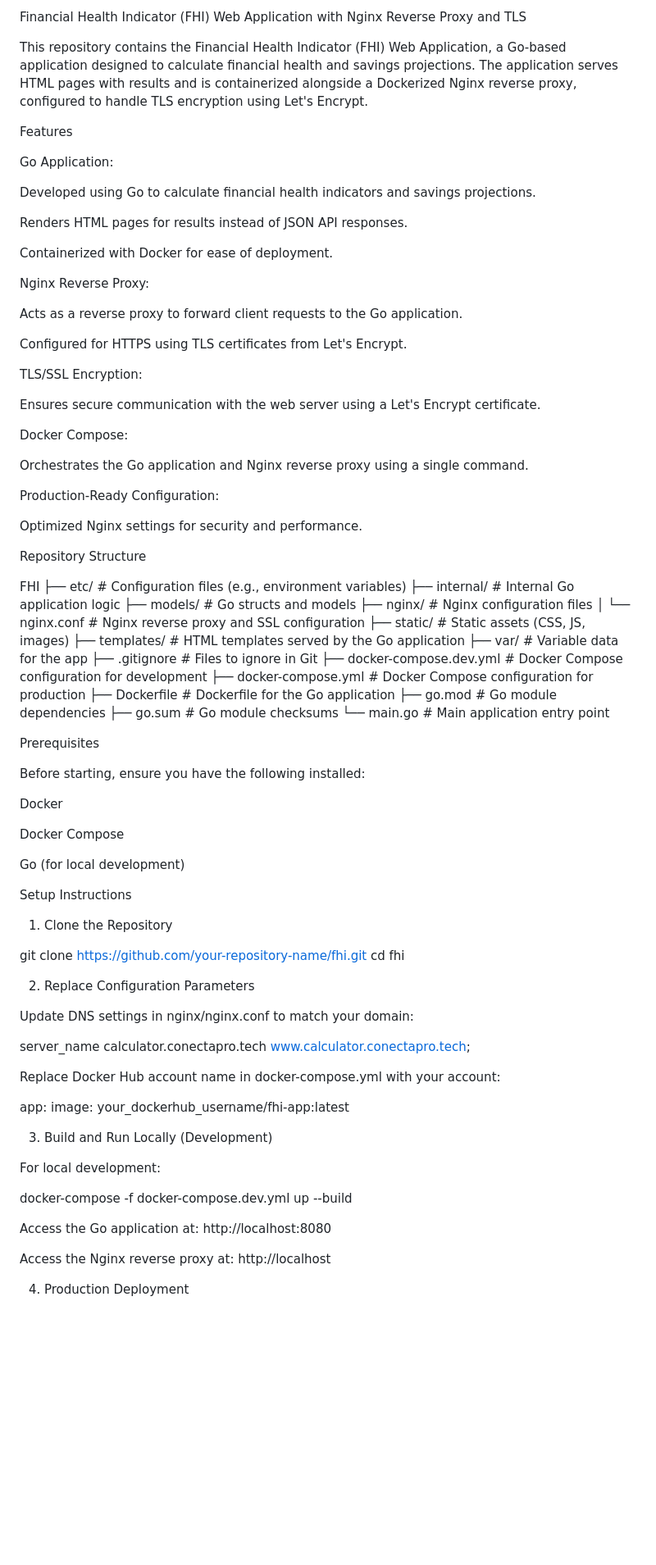
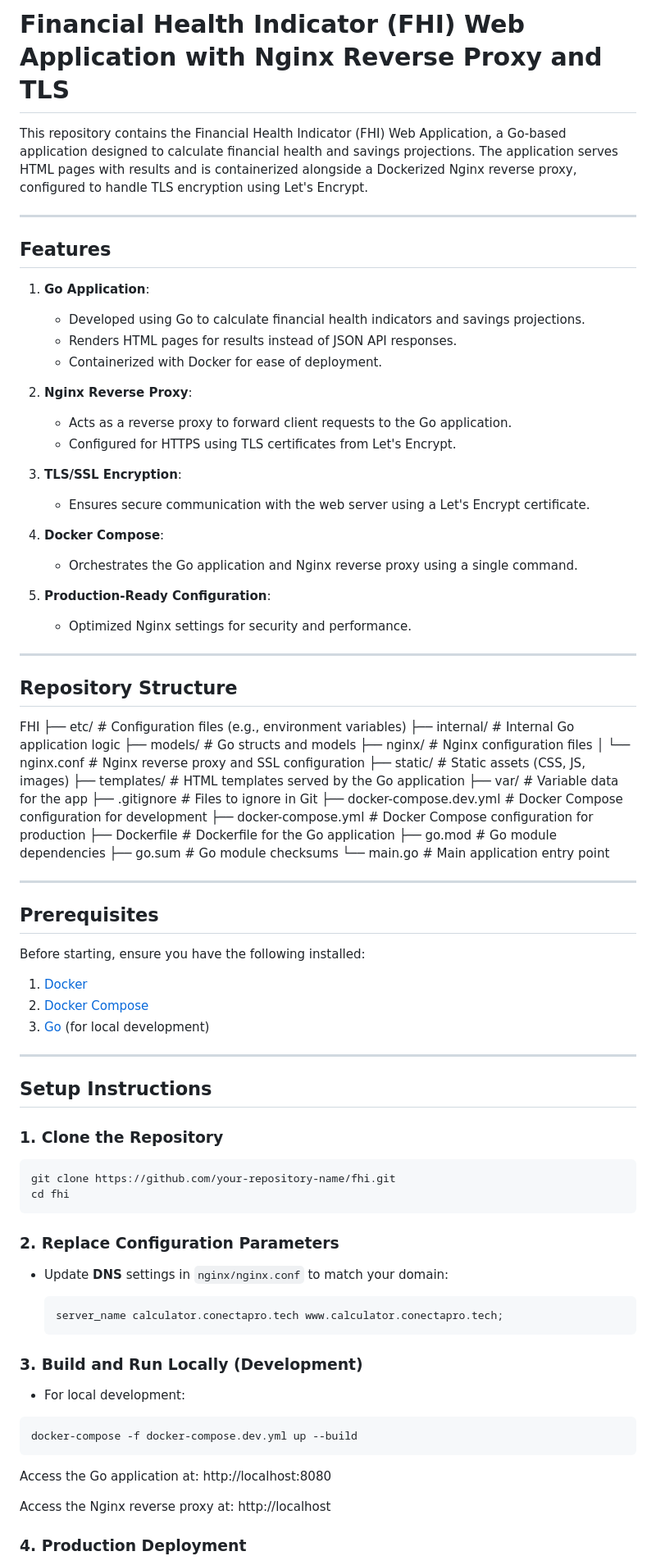
Before and after one commit to Juan-Alves-1/financial-health-calculator, a Markdown page: readme.md, the part around the change printed below. Shown: that part at 82% size. Drawn GitHub-style; blank space fills up the shorter version.

````diff
--- a/readme.md
+++ b/readme.md
@@ -1,36 +1,32 @@
-Financial Health Indicator (FHI) Web Application with Nginx Reverse Proxy and TLS
+# Financial Health Indicator (FHI) Web Application with Nginx Reverse Proxy and TLS
 
 This repository contains the Financial Health Indicator (FHI) Web Application, a Go-based application designed to calculate financial health and savings projections. The application serves HTML pages with results and is containerized alongside a Dockerized Nginx reverse proxy, configured to handle TLS encryption using Let's Encrypt.
 
-Features
+---
 
-Go Application:
+## Features
 
-Developed using Go to calculate financial health indicators and savings projections.
+1. **Go Application**:
+   - Developed using Go to calculate financial health indicators and savings projections.
+   - Renders HTML pages for results instead of JSON API responses.
+   - Containerized with Docker for ease of deployment.
 
-Renders HTML pages for results instead of JSON API responses.
+2. **Nginx Reverse Proxy**:
+   - Acts as a reverse proxy to forward client requests to the Go application.
+   - Configured for HTTPS using TLS certificates from Let's Encrypt.
 
-Containerized with Docker for ease of deployment.
+3. **TLS/SSL Encryption**:
+   - Ensures secure communication with the web server using a Let's Encrypt certificate.
 
-Nginx Reverse Proxy:
+4. **Docker Compose**:
+   - Orchestrates the Go application and Nginx reverse proxy using a single command.
 
-Acts as a reverse proxy to forward client requests to the Go application.
+5. **Production-Ready Configuration**:
+   - Optimized Nginx settings for security and performance.
 
-Configured for HTTPS using TLS certificates from Let's Encrypt.
+---
 
-TLS/SSL Encryption:
-
-Ensures secure communication with the web server using a Let's Encrypt certificate.
-
-Docker Compose:
-
-Orchestrates the Go application and Nginx reverse proxy using a single command.
-
-Production-Ready Configuration:
-
-Optimized Nginx settings for security and performance.
-
-Repository Structure
+## Repository Structure
 
 FHI
 ├── etc/                 # Configuration files (e.g., environment variables)
@@ -49,43 +45,47 @@ FHI
 ├── go.sum               # Go module checksums
 └── main.go              # Main application entry point
 
-Prerequisites
+---
+
+## Prerequisites
 
 Before starting, ensure you have the following installed:
 
-Docker
+1. [Docker](https://www.docker.com/)
+2. [Docker Compose](https://docs.docker.com/compose/)
+3. [Go](https://golang.org/) (for local development)
 
-Docker Compose
+---
 
-Go (for local development)
+## Setup Instructions
 
-Setup Instructions
+### 1. Clone the Repository
 
-1. Clone the Repository
-
+```bash
 git clone https://github.com/your-repository-name/fhi.git
 cd fhi
+```
 
-2. Replace Configuration Parameters
 
-Update DNS settings in nginx/nginx.conf to match your domain:
+### 2. Replace Configuration Parameters
 
-server_name calculator.conectapro.tech www.calculator.conectapro.tech;
+- Update **DNS** settings in `nginx/nginx.conf` to match your domain:
 
-Replace Docker Hub account name in docker-compose.yml with your account:
+  ```nginx
+  server_name calculator.conectapro.tech www.calculator.conectapro.tech;
+  ```
 
-app:
-  image: your_dockerhub_username/fhi-app:latest
+### 3. Build and Run Locally (Development)
 
-3. Build and Run Locally (Development)
+- For local development:
 
-For local development:
-
+```bash
 docker-compose -f docker-compose.dev.yml up --build
+```
 
 Access the Go application at: http://localhost:8080
 
 Access the Nginx reverse proxy at: http://localhost
 
-4. Production Deployment
+### 4. Production Deployment
 
````
Also changed, not shown: other parts of readme.md (+9 -7 lines).
